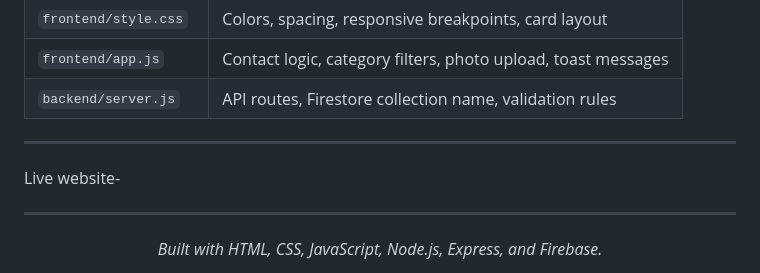
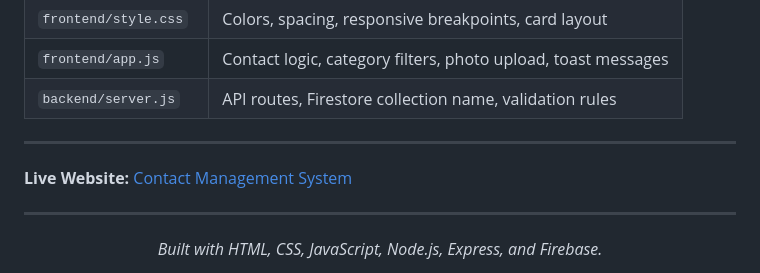
Before and after one commit to mayurigade-hub/contact-management-system, a Markdown page: README.md, the part around the change. Rendered like a GitHub page.

Commit message:
add live website link to README

```diff
--- a/README.md
+++ b/README.md
@@ -151,7 +151,7 @@ PORT=5000
 
 <a name = "live-website"></a>
 
-Live website-
+**Live Website:** [Contact Management System](https://contact-management-system-o8zu.onrender.com/)
 
 
 ---
```
